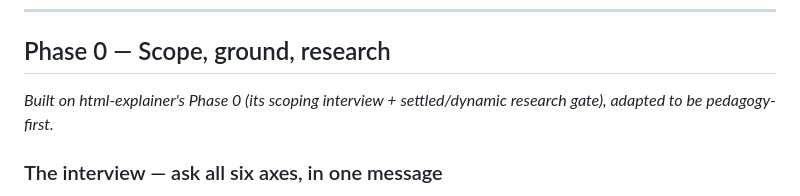
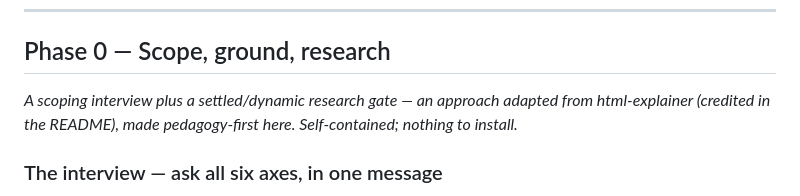
Before and after one commit to rlfordon/teaching-explainer, a Markdown page: teaching-explainer/SKILL.md, the part around the change. Rendered like a GitHub page.

Commit message:
Finish standalone framing in SKILL.md (credit preserved, not removed)
Reword the last few html-explainer mentions so none imply a runtime
dependency. To be clear: this is NOT about removing credit — Derek
Schwede's html-explainer is still credited throughout (README
acknowledgments, THIRD-PARTY-NOTICES.md with his MIT copyright, and the
adapted visual-and-quality.md header). The only goal is to make the
skill stand on its own; html-explainer remains inspiration + an optional
convenience.

Co-Authored-By: Claude Opus 4.8 <noreply@anthropic.com>

```diff
--- a/teaching-explainer/SKILL.md
+++ b/teaching-explainer/SKILL.md
@@ -54,8 +54,9 @@ welcome to use them, but they are strictly optional conveniences — never a req
 
 ## Phase 0 — Scope, ground, research
 
-*Built on html-explainer's Phase 0 (its scoping interview + settled/dynamic research gate),
-adapted to be pedagogy-first.*
+*A scoping interview plus a settled/dynamic research gate — an approach adapted from
+html-explainer (credited in the README), made pedagogy-first here. Self-contained; nothing to
+install.*
 
 ### The interview — ask all six axes, in one message
 
```
